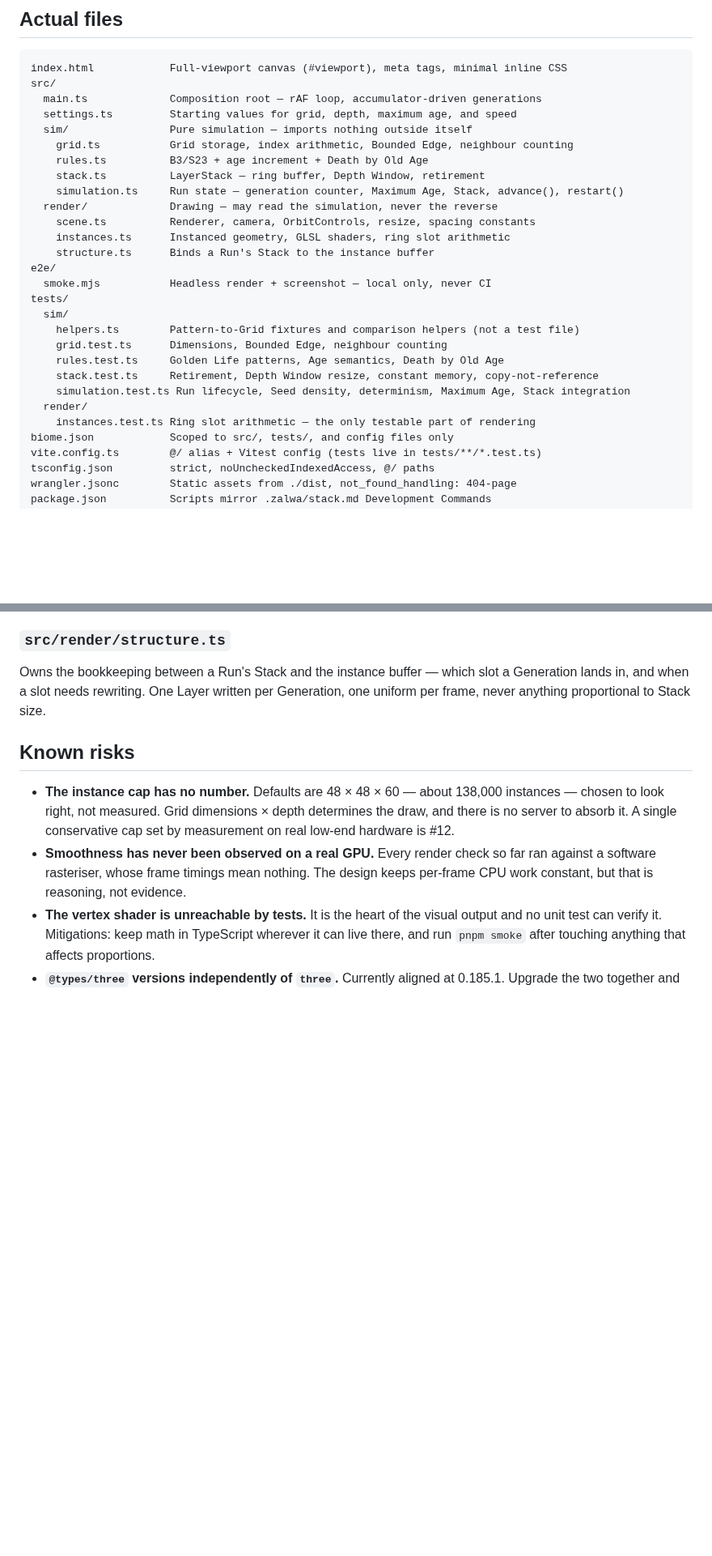
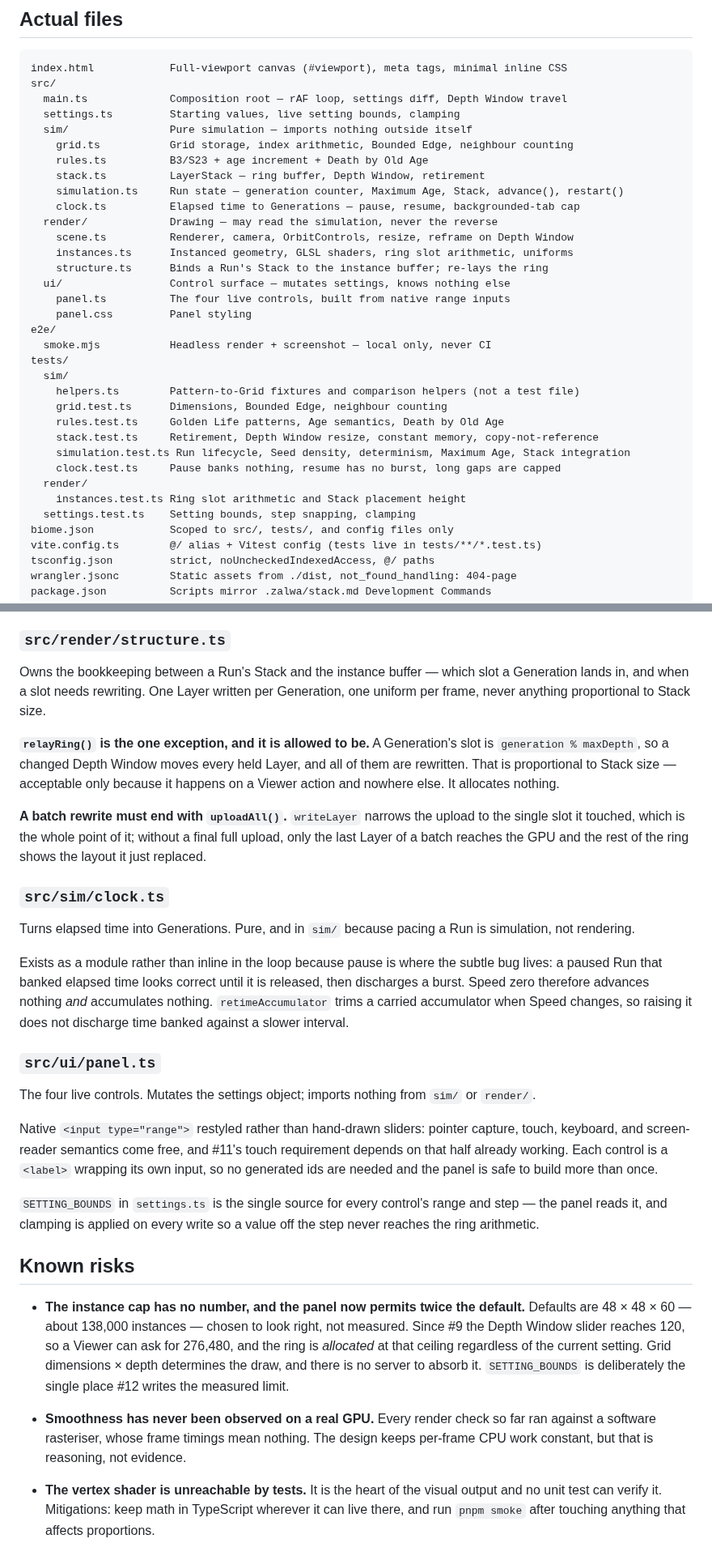
Before and after one commit to WrathZA/3dgol, a Markdown page: .zalwa/codebase.md, 2 parts joined by grey strips. Shown at 81% size. Drawn GitHub-style; blank space fills up the shorter version.

Commit message:
docs: update codebase.md with the control panel and live settings (issue #9)

````diff
--- a/.zalwa/codebase.md
+++ b/.zalwa/codebase.md
@@ -38,17 +40,21 @@ Everything under "Planned layout" below that is not listed above is still unbuil
 ```
 index.html            Full-viewport canvas (#viewport), meta tags, minimal inline CSS
 src/
-  main.ts             Composition root — rAF loop, accumulator-driven generations
-  settings.ts         Starting values for grid, depth, maximum age, and speed
+  main.ts             Composition root — rAF loop, settings diff, Depth Window travel
+  settings.ts         Starting values, live setting bounds, clamping
   sim/                Pure simulation — imports nothing outside itself
     grid.ts           Grid storage, index arithmetic, Bounded Edge, neighbour counting
     rules.ts          B3/S23 + age increment + Death by Old Age
     stack.ts          LayerStack — ring buffer, Depth Window, retirement
     simulation.ts     Run state — generation counter, Maximum Age, Stack, advance(), restart()
+    clock.ts          Elapsed time to Generations — pause, resume, backgrounded-tab cap
   render/             Drawing — may read the simulation, never the reverse
-    scene.ts          Renderer, camera, OrbitControls, resize, spacing constants
-    instances.ts      Instanced geometry, GLSL shaders, ring slot arithmetic
-    structure.ts      Binds a Run's Stack to the instance buffer
+    scene.ts          Renderer, camera, OrbitControls, resize, reframe on Depth Window
+    instances.ts      Instanced geometry, GLSL shaders, ring slot arithmetic, uniforms
+    structure.ts      Binds a Run's Stack to the instance buffer; re-lays the ring
+  ui/                 Control surface — mutates settings, knows nothing else
+    panel.ts          The four live controls, built from native range inputs
+    panel.css         Panel styling
 e2e/
   smoke.mjs           Headless render + screenshot — local only, never CI
 tests/
@@ -58,8 +64,10 @@ tests/
     rules.test.ts     Golden Life patterns, Age semantics, Death by Old Age
     stack.test.ts     Retirement, Depth Window resize, constant memory, copy-not-reference
     simulation.test.ts Run lifecycle, Seed density, determinism, Maximum Age, Stack integration
+    clock.test.ts     Pause banks nothing, resume has no burst, long gaps are capped
   render/
-    instances.test.ts Ring slot arithmetic — the only testable part of rendering
+    instances.test.ts Ring slot arithmetic and Stack placement height
+  settings.test.ts    Setting bounds, step snapping, clamping
 biome.json            Scoped to src/, tests/, and config files only
 vite.config.ts        @/ alias + Vitest config (tests live in tests/**/*.test.ts)
 tsconfig.json         strict, noUncheckedIndexedAccess, @/ paths
@@ -300,11 +330,43 @@ Owns the bookkeeping between a Run's Stack and the instance buffer — which slo
 when a slot needs rewriting. One Layer written per Generation, one uniform per frame, never anything
 proportional to Stack size.
 
+**`relayRing()` is the one exception, and it is allowed to be.** A Generation's slot is
+`generation % maxDepth`, so a changed Depth Window moves every held Layer, and all of them are rewritten.
+That is proportional to Stack size — acceptable only because it happens on a Viewer action and nowhere
+else. It allocates nothing.
+
+**A batch rewrite must end with `uploadAll()`.** `writeLayer` narrows the upload to the single slot it
+touched, which is the whole point of it; without a final full upload, only the last Layer of a batch
+reaches the GPU and the rest of the ring shows the layout it just replaced.
+
+### `src/sim/clock.ts`
+
+Turns elapsed time into Generations. Pure, and in `sim/` because pacing a Run is simulation, not rendering.
+
+Exists as a module rather than inline in the loop because pause is where the subtle bug lives: a paused Run
+that banked elapsed time looks correct until it is released, then discharges a burst. Speed zero therefore
+advances nothing *and* accumulates nothing. `retimeAccumulator` trims a carried accumulator when Speed
+changes, so raising it does not discharge time banked against a slower interval.
+
+### `src/ui/panel.ts`
+
+The four live controls. Mutates the settings object; imports nothing from `sim/` or `render/`.
+
+Native `<input type="range">` restyled rather than hand-drawn sliders: pointer capture, touch, keyboard,
+and screen-reader semantics come free, and #11's touch requirement depends on that half already working.
+Each control is a `<label>` wrapping its own input, so no generated ids are needed and the panel is safe to
+build more than once.
+
+`SETTING_BOUNDS` in `settings.ts` is the single source for every control's range and step — the panel reads
+it, and clamping is applied on every write so a value off the step never reaches the ring arithmetic.
+
 ## Known risks
 
-- **The instance cap has no number.** Defaults are 48 × 48 × 60 — about 138,000 instances — chosen to look
-  right, not measured. Grid dimensions × depth determines the draw, and there is no server to absorb it. A
-  single conservative cap set by measurement on real low-end hardware is #12.
+- **The instance cap has no number, and the panel now permits twice the default.** Defaults are
+  48 × 48 × 60 — about 138,000 instances — chosen to look right, not measured. Since #9 the Depth Window
+  slider reaches 120, so a Viewer can ask for 276,480, and the ring is *allocated* at that ceiling
+  regardless of the current setting. Grid dimensions × depth determines the draw, and there is no server to
+  absorb it. `SETTING_BOUNDS` is deliberately the single place #12 writes the measured limit.
 - **Smoothness has never been observed on a real GPU.** Every render check so far ran against a software
   rasteriser, whose frame timings mean nothing. The design keeps per-frame CPU work constant, but that is
   reasoning, not evidence.
````
Also changed, not shown: other parts of .zalwa/codebase.md (+40 -10 lines).
